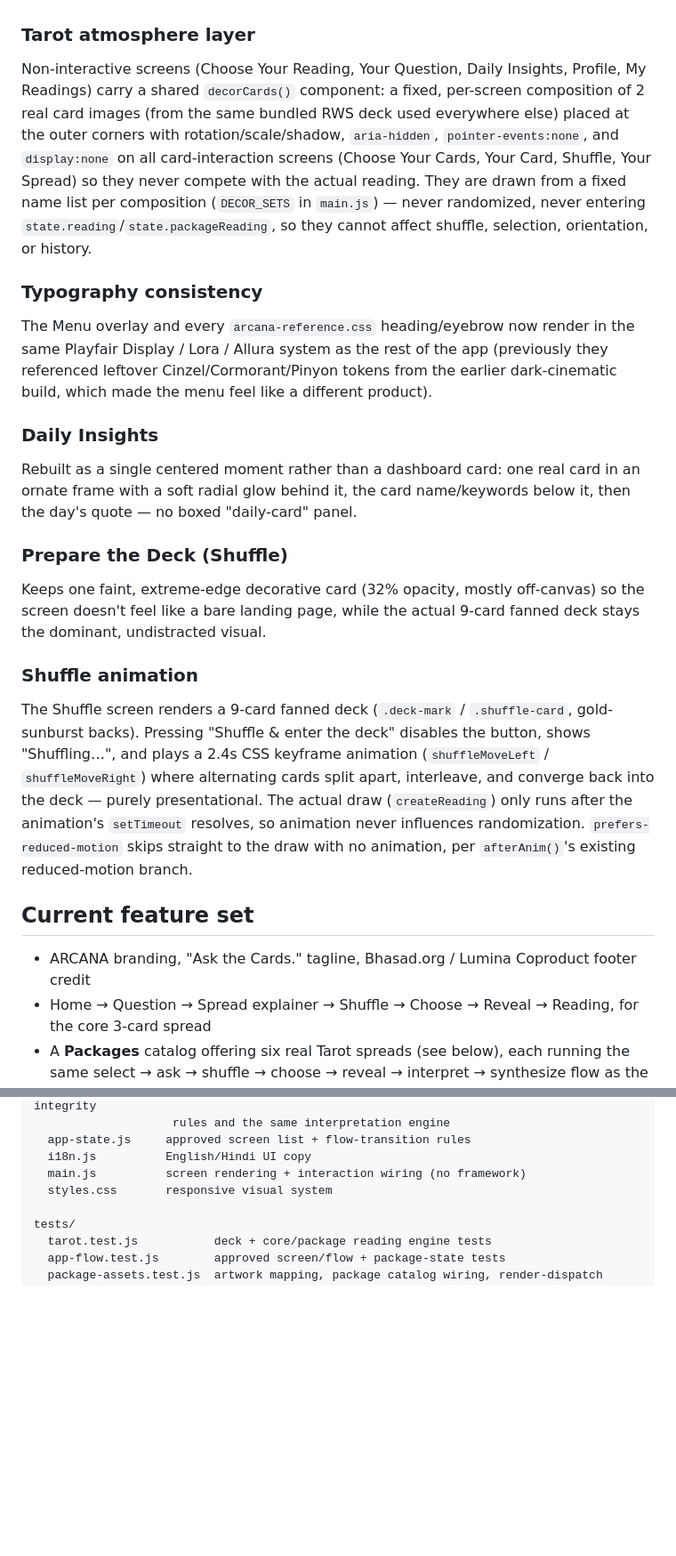
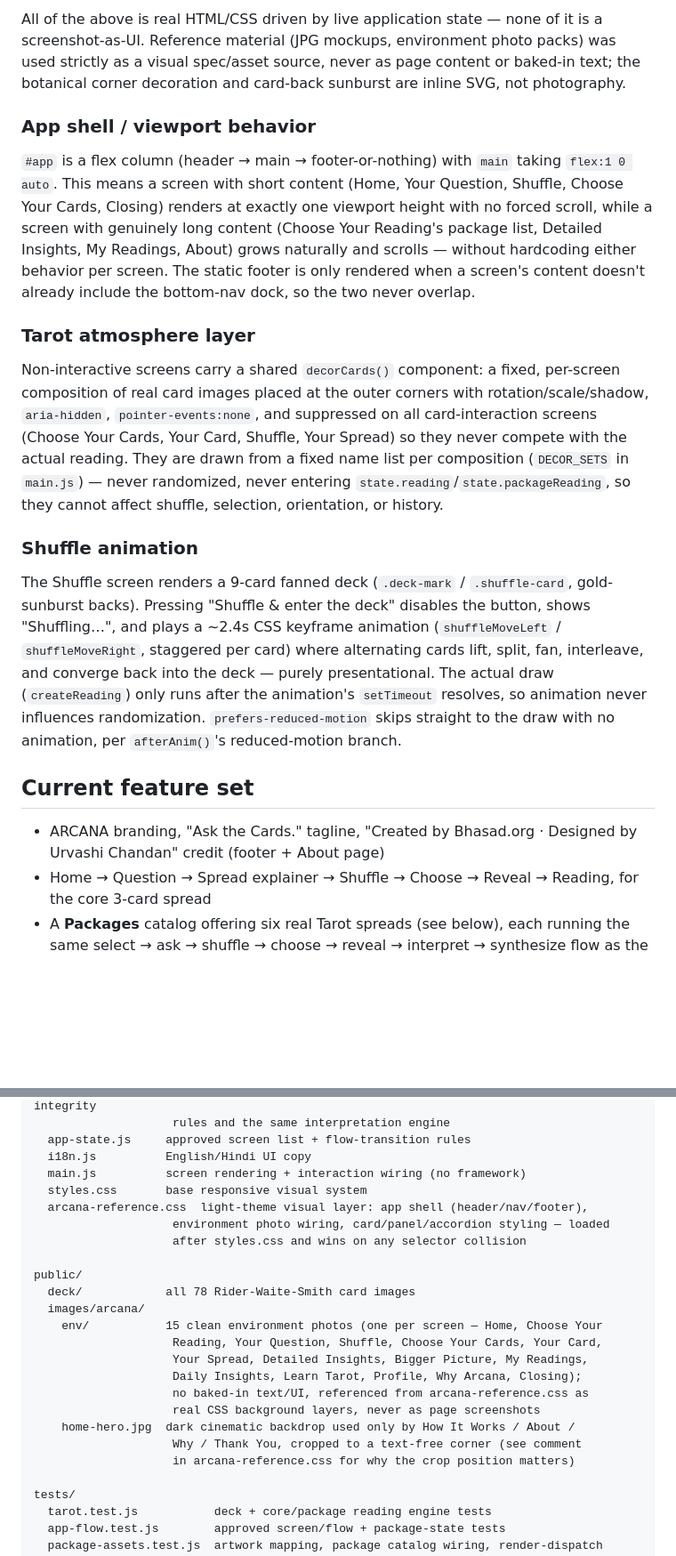
Before and after one commit to messyuc-786/Arcanaca, a Markdown page: README.md, 2 parts joined by grey strips. Shown at 89% size. Rendered like a GitHub page; blank space fills up the shorter version.

```diff
--- a/README.md
+++ b/README.md
@@ -31,27 +37,20 @@ All of the above is real HTML/CSS driven by live application state — none of i
+All of the above is real HTML/CSS driven by live application state — none of it is a screenshot-as-UI. Reference material (JPG mockups, environment photo packs) was used strictly as a visual spec/asset source, never as page content or baked-in text; the botanical corner decoration and card-back sunburst are inline SVG, not photography.
+
+### App shell / viewport behavior
+
+`#app` is a flex column (header → main → footer-or-nothing) with `main` taking `flex:1 0 auto`. This means a screen with short content (Home, Your Question, Shuffle, Choose Your Cards, Closing) renders at exactly one viewport height with no forced scroll, while a screen with genuinely long content (Choose Your Reading's package list, Detailed Insights, My Readings, About) grows naturally and scrolls — without hardcoding either behavior per screen. The static footer is only rendered when a screen's content doesn't already include the bottom-nav dock, so the two never overlap.
 
 ### Tarot atmosphere layer
 
-Non-interactive screens (Choose Your Reading, Your Question, Daily Insights, Profile, My Readings) carry a shared `decorCards()` component: a fixed, per-screen composition of 2 real card images (from the same bundled RWS deck used everywhere else) placed at the outer corners with rotation/scale/shadow, `aria-hidden`, `pointer-events:none`, and `display:none` on all card-interaction screens (Choose Your Cards, Your Card, Shuffle, Your Spread) so they never compete with the actual reading. They are drawn from a fixed name list per composition (`DECOR_SETS` in `main.js`) — never randomized, never entering `state.reading`/`state.packageReading`, so they cannot affect shuffle, selection, orientation, or history.
-
-### Typography consistency
-
-The Menu overlay and every `arcana-reference.css` heading/eyebrow now render in the same Playfair Display / Lora / Allura system as the rest of the app (previously they referenced leftover Cinzel/Cormorant/Pinyon tokens from the earlier dark-cinematic build, which made the menu feel like a different product).
-
-### Daily Insights
-
-Rebuilt as a single centered moment rather than a dashboard card: one real card in an ornate frame with a soft radial glow behind it, the card name/keywords below it, then the day's quote — no boxed "daily-card" panel.
-
-### Prepare the Deck (Shuffle)
-
-Keeps one faint, extreme-edge decorative card (32% opacity, mostly off-canvas) so the screen doesn't feel like a bare landing page, while the actual 9-card fanned deck stays the dominant, undistracted visual.
+Non-interactive screens carry a shared `decorCards()` component: a fixed, per-screen composition of real card images placed at the outer corners with rotation/scale/shadow, `aria-hidden`, `pointer-events:none`, and suppressed on all card-interaction screens (Choose Your Cards, Your Card, Shuffle, Your Spread) so they never compete with the actual reading. They are drawn from a fixed name list per composition (`DECOR_SETS` in `main.js`) — never randomized, never entering `state.reading`/`state.packageReading`, so they cannot affect shuffle, selection, orientation, or history.
 
 ### Shuffle animation
 
-The Shuffle screen renders a 9-card fanned deck (`.deck-mark` / `.shuffle-card`, gold-sunburst backs). Pressing "Shuffle & enter the deck" disables the button, shows "Shuffling…", and plays a 2.4s CSS keyframe animation (`shuffleMoveLeft` / `shuffleMoveRight`) where alternating cards split apart, interleave, and converge back into the deck — purely presentational. The actual draw (`createReading`) only runs after the animation's `setTimeout` resolves, so animation never influences randomization. `prefers-reduced-motion` skips straight to the draw with no animation, per `afterAnim()`'s existing reduced-motion branch.
+The Shuffle screen renders a 9-card fanned deck (`.deck-mark` / `.shuffle-card`, gold-sunburst backs). Pressing "Shuffle & enter the deck" disables the button, shows "Shuffling…", and plays a ~2.4s CSS keyframe animation (`shuffleMoveLeft` / `shuffleMoveRight`, staggered per card) where alternating cards lift, split, fan, interleave, and converge back into the deck — purely presentational. The actual draw (`createReading`) only runs after the animation's `setTimeout` resolves, so animation never influences randomization. `prefers-reduced-motion` skips straight to the draw with no animation, per `afterAnim()`'s reduced-motion branch.
 
 ## Current feature set
 
-- ARCANA branding, "Ask the Cards." tagline, Bhasad.org / Lumina Coproduct footer credit
+- ARCANA branding, "Ask the Cards." tagline, "Created by Bhasad.org · Designed by Urvashi Chandan" credit (footer + About page)
 - Home → Question → Spread explainer → Shuffle → Choose → Reveal → Reading, for the core 3-card spread
 - A **Packages** catalog offering six real Tarot spreads (see below), each running the same select → ask → shuffle → choose → reveal → interpret → synthesize flow as the core reading
 - Complete, canonical 78-card deck (22 Major + 56 Minor Arcana), no duplicates possible within a reading
@@ -150,7 +149,23 @@ src/
   app-state.js     approved screen list + flow-transition rules
   i18n.js          English/Hindi UI copy
   main.js          screen rendering + interaction wiring (no framework)
-  styles.css       responsive visual system
+  styles.css       base responsive visual system
+  arcana-reference.css  light-theme visual layer: app shell (header/nav/footer),
+                    environment photo wiring, card/panel/accordion styling — loaded
+                    after styles.css and wins on any selector collision
+
+public/
+  deck/            all 78 Rider-Waite-Smith card images
+  images/arcana/
+    env/           15 clean environment photos (one per screen — Home, Choose Your
+                    Reading, Your Question, Shuffle, Choose Your Cards, Your Card,
+                    Your Spread, Detailed Insights, Bigger Picture, My Readings,
+                    Daily Insights, Learn Tarot, Profile, Why Arcana, Closing);
+                    no baked-in text/UI, referenced from arcana-reference.css as
+                    real CSS background layers, never as page screenshots
+    home-hero.jpg  dark cinematic backdrop used only by How It Works / About /
+                    Why / Thank You, cropped to a text-free corner (see comment
+                    in arcana-reference.css for why the crop position matters)
 
 tests/
   tarot.test.js           deck + core/package reading engine tests
```
Also changed, not shown: other parts of README.md (+21 -15 lines).
